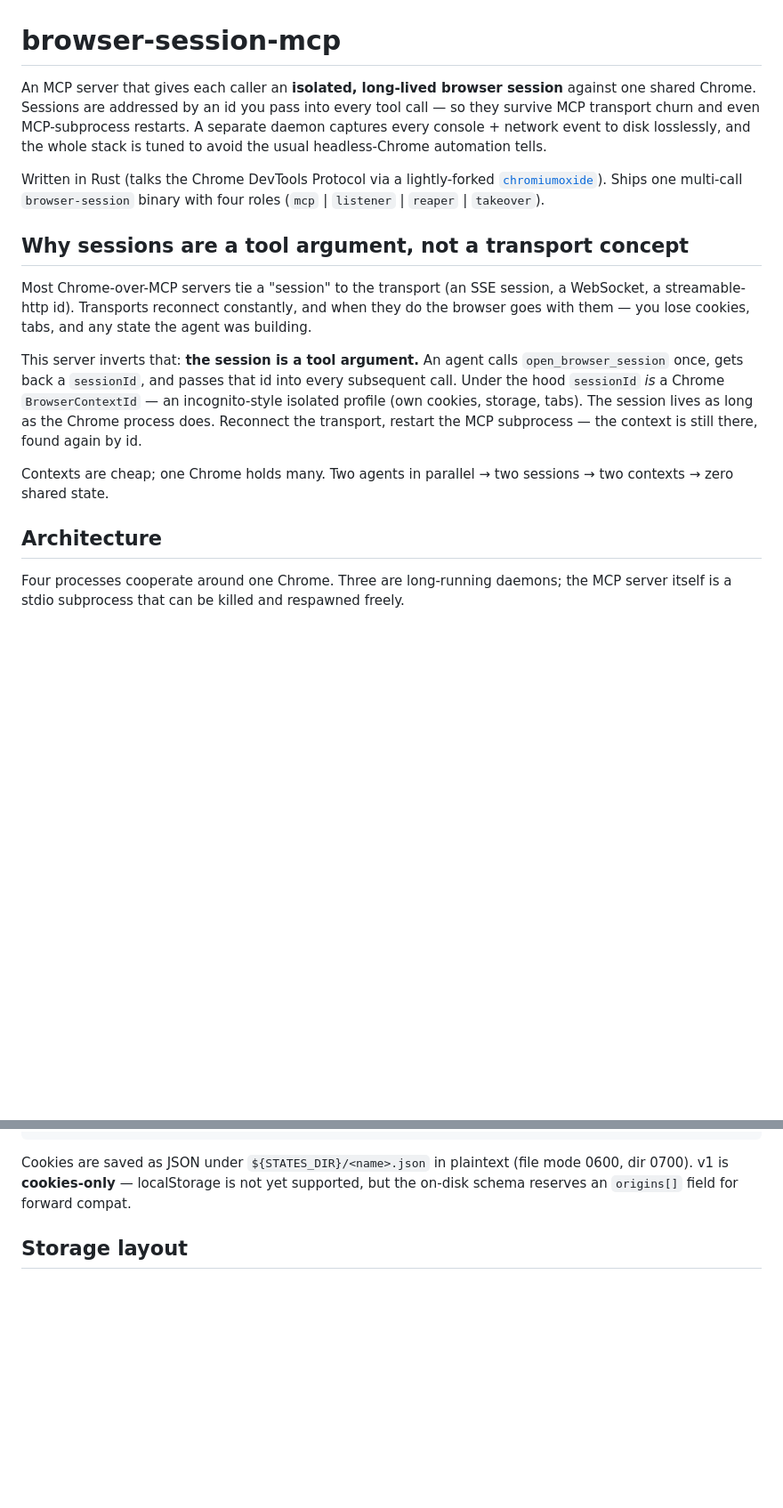
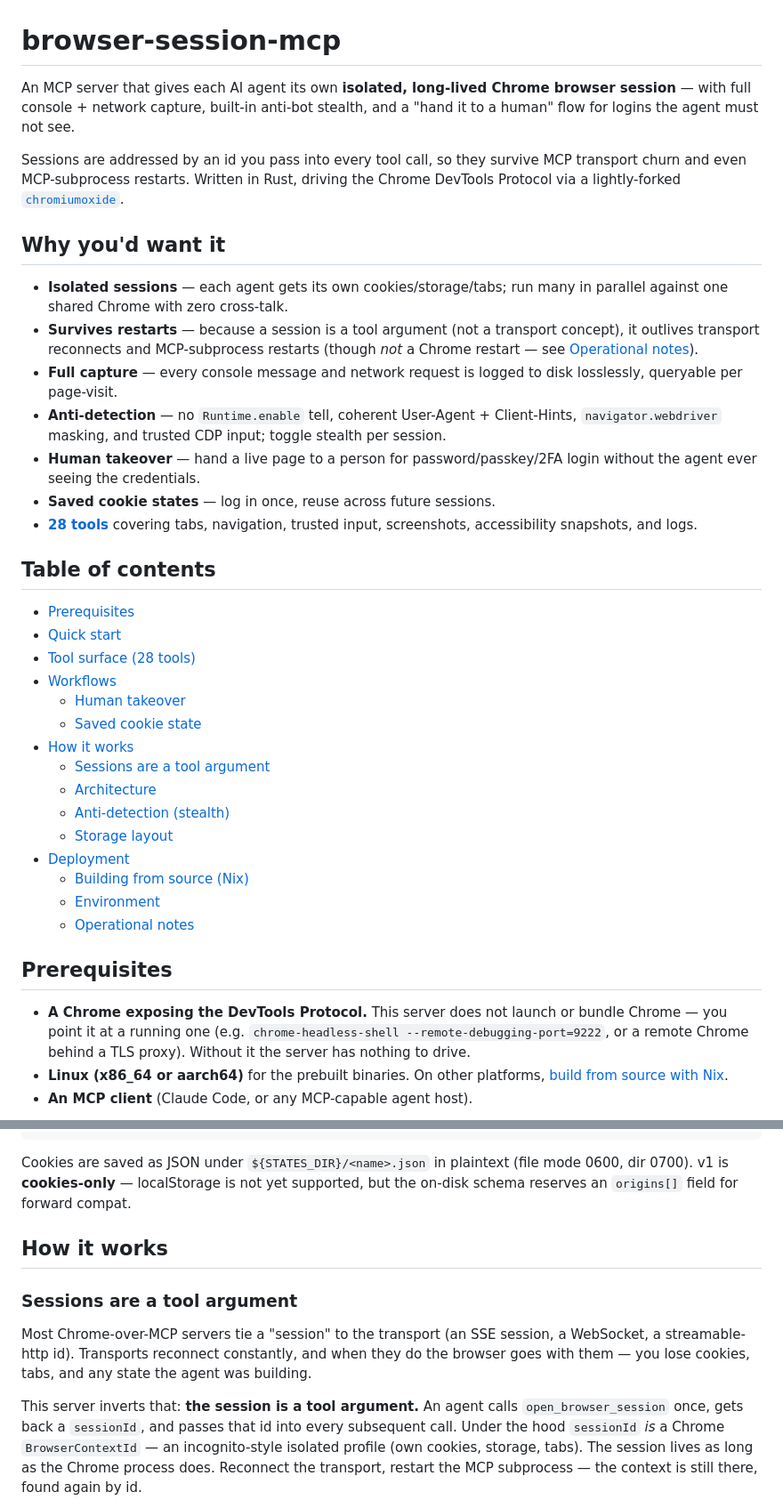
Before and after one commit to xav-ie/browser-session-mcp, a Markdown page: README.md, 2 parts joined by grey strips. Shown at 89% size. GitHub-like rendering; blank space fills up the shorter version.

```diff
--- a/README.md
+++ b/README.md
@@ -1,36 +1,57 @@
 # browser-session-mcp
 
-An MCP server that gives each caller an **isolated, long-lived browser session**
-against one shared Chrome. Sessions are addressed by an id you pass into every
-tool call — so they survive MCP transport churn and even MCP-subprocess
-restarts. A separate daemon captures every console + network event to disk
-losslessly, and the whole stack is tuned to avoid the usual headless-Chrome
-automation tells.
+An MCP server that gives each AI agent its own **isolated, long-lived Chrome
+browser session** — with full console + network capture, built-in anti-bot
+stealth, and a "hand it to a human" flow for logins the agent must not see.
 
-Written in Rust (talks the Chrome DevTools Protocol via a lightly-forked
-[`chromiumoxide`](vendor/chromiumoxide)). Ships one multi-call `browser-session`
-binary with four roles (`mcp` | `listener` | `reaper` | `takeover`).
+Sessions are addressed by an id you pass into every tool call, so they survive
+MCP transport churn and even MCP-subprocess restarts. Written in Rust, driving
+the Chrome DevTools Protocol via a lightly-forked
+[`chromiumoxide`](vendor/chromiumoxide).
 
-## Why sessions are a tool argument, not a transport concept
+## Why you'd want it
 
-Most Chrome-over-MCP servers tie a "session" to the transport (an SSE session,
-a WebSocket, a streamable-http id). Transports reconnect constantly, and when
-they do the browser goes with them — you lose cookies, tabs, and any state the
-agent was building.
+- **Isolated sessions** — each agent gets its own cookies/storage/tabs; run many
+  in parallel against one shared Chrome with zero cross-talk.
+- **Survives restarts** — because a session is a tool argument (not a transport
+  concept), it outlives transport reconnects and MCP-subprocess restarts (though
+  *not* a Chrome restart — see [Operational notes](#operational-notes)).
+- **Full capture** — every console message and network request is logged to disk
+  losslessly, queryable per page-visit.
+- **Anti-detection** — no `Runtime.enable` tell, coherent User-Agent +
+  Client-Hints, `navigator.webdriver` masking, and trusted CDP input; toggle
+  stealth per session.
+- **Human takeover** — hand a live page to a person for password/passkey/2FA
+  login without the agent ever seeing the credentials.
+- **Saved cookie states** — log in once, reuse across future sessions.
+- **[28 tools](#tool-surface-28-tools)** covering tabs, navigation, trusted
+  input, screenshots, accessibility snapshots, and logs.
 
-This server inverts that: **the session is a tool argument.** An agent calls
-`open_browser_session` once, gets back a `sessionId`, and passes that id into
-every subsequent call. Under the hood `sessionId` *is* a Chrome
-`BrowserContextId` — an incognito-style isolated profile (own cookies, storage,
-tabs). The session lives as long as the Chrome process does. Reconnect the
-transport, restart the MCP subprocess — the context is still there, found again
-by id.
+## Table of contents
 
-Contexts are cheap; one Chrome holds many. Two agents in parallel → two
-sessions → two contexts → zero shared state.
+- [Prerequisites](#prerequisites)
+- [Quick start](#quick-start)
+- [Tool surface (28 tools)](#tool-surface-28-tools)
+- [Workflows](#workflows)
+  - [Human takeover](#human-takeover)
+  - [Saved cookie state](#saved-cookie-state)
+- [How it works](#how-it-works)
+  - [Sessions are a tool argument](#sessions-are-a-tool-argument)
+  - [Architecture](#architecture)
+  - [Anti-detection (stealth)](#anti-detection-stealth)
+  - [Storage layout](#storage-layout)
+- [Deployment](#deployment)
+  - [Building from source (Nix)](#building-from-source-nix)
+  - [Environment](#environment)
+  - [Operational notes](#operational-notes)
 
-## Architecture
+## Prerequisites
 
-Four processes cooperate around one Chrome. Three are long-running daemons; the
-MCP server itself is a stdio subprocess that can be killed and respawned freely.
+- **A Chrome exposing the DevTools Protocol.** This server does not launch or
+  bundle Chrome — you point it at a running one (e.g.
+  `chrome-headless-shell --remote-debugging-port=9222`, or a remote Chrome behind
+  a TLS proxy). Without it the server has nothing to drive.
+- **Linux (x86_64 or aarch64)** for the prebuilt binaries. On other platforms,
+  [build from source with Nix](#building-from-source-nix).
+- **An MCP client** (Claude Code, or any MCP-capable agent host).
 
@@ -231,4 +234,20 @@ mode 0600, dir 0700). v1 is **cookies-only** — localStorage is not yet
 supported, but the on-disk schema reserves an `origins[]` field for forward
 compat.
 
-## Storage layout
+## How it works
+
+### Sessions are a tool argument
+
+Most Chrome-over-MCP servers tie a "session" to the transport (an SSE session,
+a WebSocket, a streamable-http id). Transports reconnect constantly, and when
+they do the browser goes with them — you lose cookies, tabs, and any state the
+agent was building.
+
+This server inverts that: **the session is a tool argument.** An agent calls
+`open_browser_session` once, gets back a `sessionId`, and passes that id into
+every subsequent call. Under the hood `sessionId` *is* a Chrome
+`BrowserContextId` — an incognito-style isolated profile (own cookies, storage,
+tabs). The session lives as long as the Chrome process does. Reconnect the
+transport, restart the MCP subprocess — the context is still there, found again
+by id.
+
```
Also changed, not shown: other parts of README.md (+142 -103 lines).
